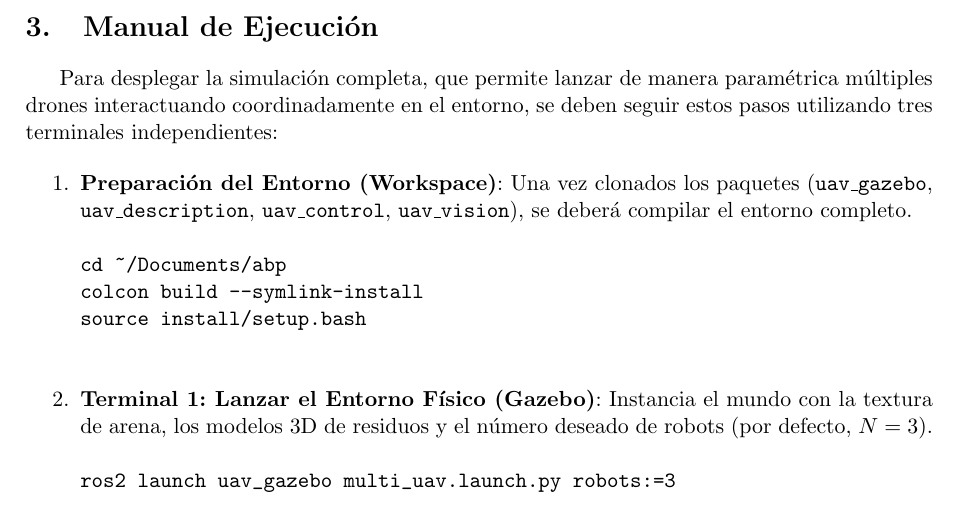
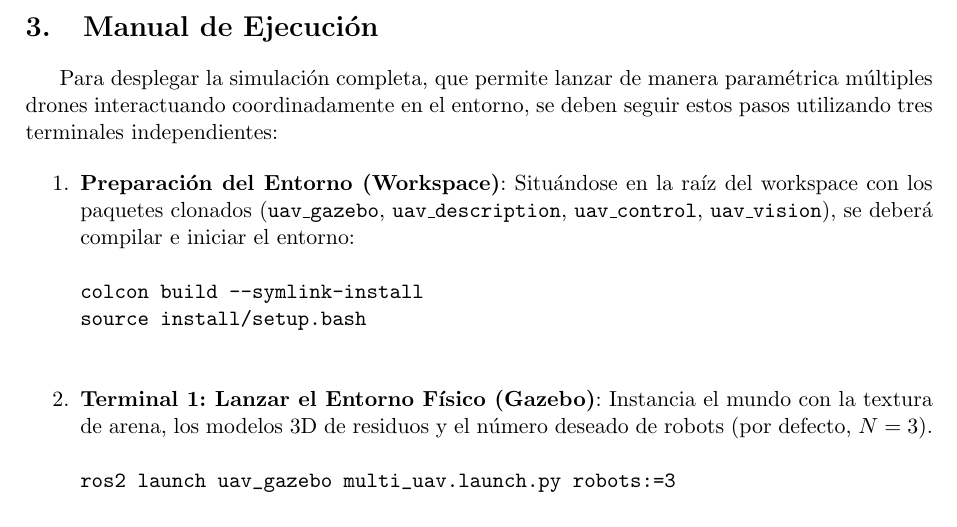
Before and after one commit to Eugegeuge/ABP, a LaTeX document (memoria.tex): part of page 3 of 14, cut so that both start at the same text. Compiled offline with pdfLaTeX.

Commit message:
Remove cd path instruction from execution manual to keep it generic

```diff
--- a/memoria.tex
+++ b/memoria.tex
@@ -77,9 +77,8 @@ El desarrollo de este sistema se ha llevado a cabo sobre una máquina con Linux
 Para desplegar la simulación completa, que permite lanzar de manera paramétrica múltiples drones interactuando coordinadamente en el entorno, se deben seguir estos pasos utilizando tres terminales independientes:
 
 \begin{enumerate}
-    \item \textbf{Preparación del Entorno (Workspace)}: Una vez clonados los paquetes (\texttt{uav\_gazebo}, \texttt{uav\_description}, \texttt{uav\_control}, \texttt{uav\_vision}), se deberá compilar el entorno completo.
+    \item \textbf{Preparación del Entorno (Workspace)}: Situándose en la raíz del workspace con los paquetes clonados (\texttt{uav\_gazebo}, \texttt{uav\_description}, \texttt{uav\_control}, \texttt{uav\_vision}), se deberá compilar e iniciar el entorno:
     \begin{verbatim}
-cd ~/Documents/abp
 colcon build --symlink-install
 source install/setup.bash
     \end{verbatim}
```
Also changed, not shown: memoria.pdf.
